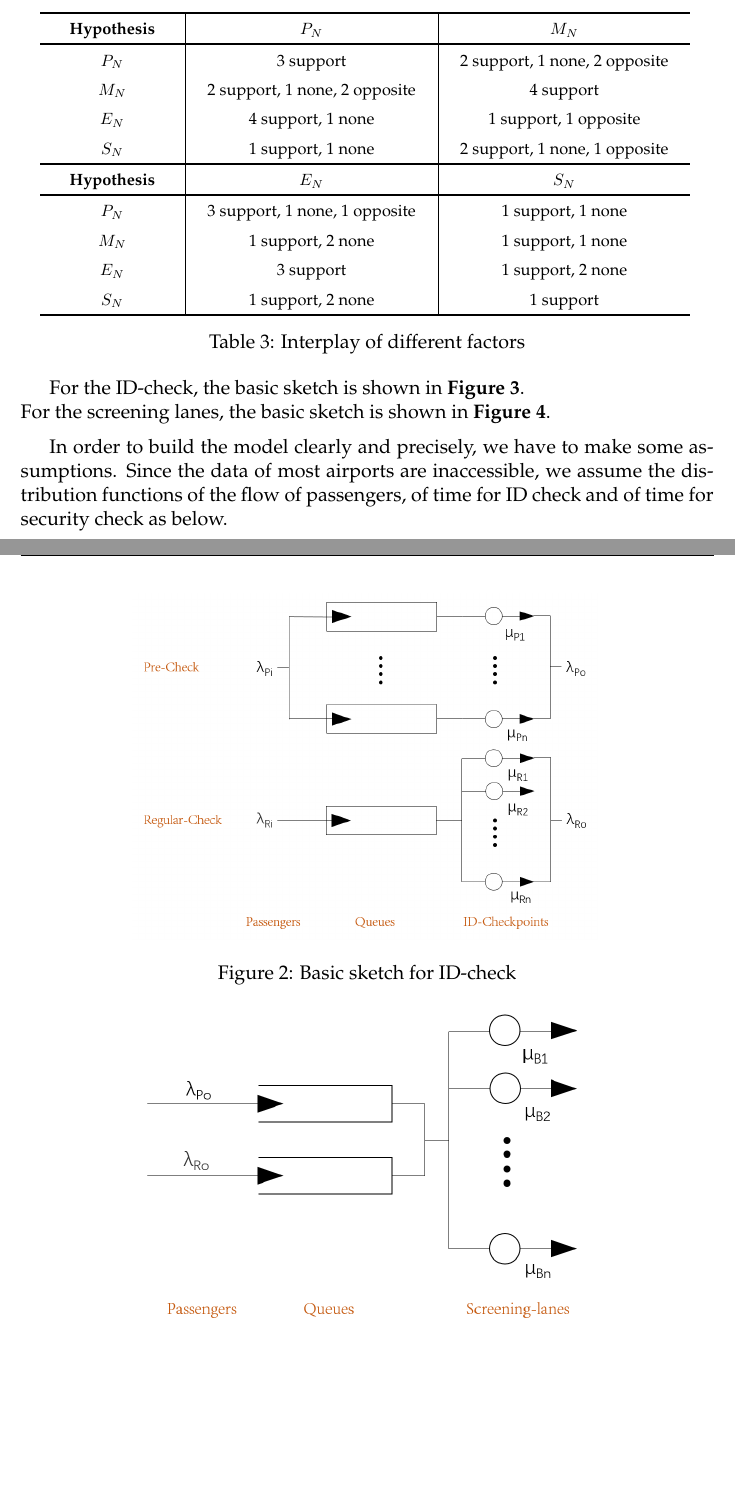
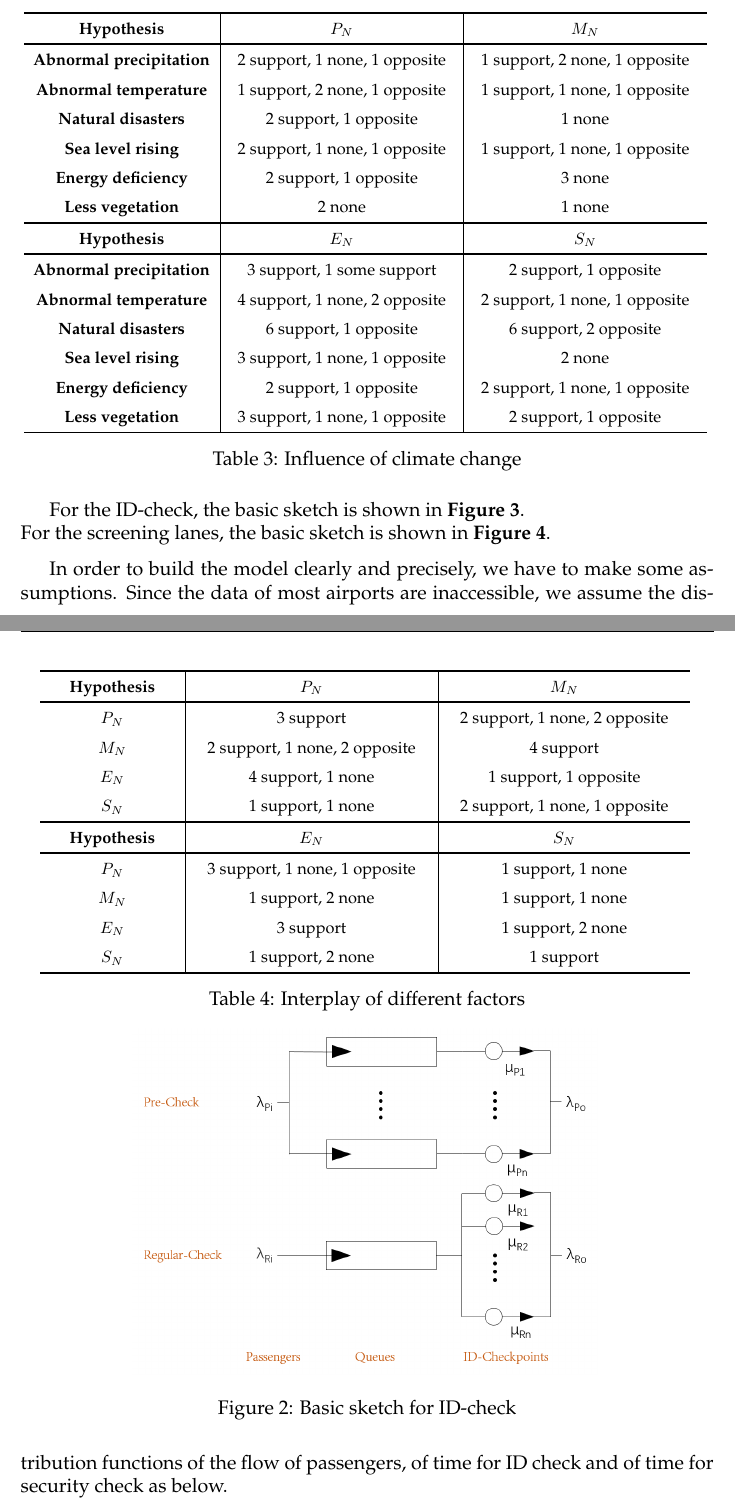
Before and after one commit to Wyyyb/DALAO-SM, a LaTeX thesis (mcmthesis-demo.tex): two parts of pages 8 and 9 of 33 before the commit and two parts of pages 8 and 9 of 34 after it, joined at a grey line, cut so that both start at the same text, the shorter picture padded with empty space. Compiled offline with pdfLaTeX.

Commit message:
beautify

```diff
--- a/mcmthesis-demo.tex
+++ b/mcmthesis-demo.tex
@@ -193,4 +197,42 @@ There may be doubts whether military factor will be affected. As a matter of fac
 
+\begin{table}[htbp]
+	\renewcommand\arraystretch{1.5}
+	\footnotesize
+	\centering
+	\begin{tabular}{m{3.8cm}<{\centering}|m{4.8cm}<{\centering}|m{4.8cm}<{\centering}}
+		\whline
+		\textbf{Hypothesis}&\textbf{$P_N$}&\textbf{$M_N$}\\
+		\whline
+		\textbf{Abnormal precipitation}& 2 support, 1 none, 1 opposite &1 support, 2 none, 1 opposite\\
+
+		\textbf{Abnormal temperature}&1 support, 2 none, 1 opposite&1 support, 1 none, 1 opposite\\
+
+		\textbf{Natural disasters}&2 support, 1 opposite&1 none\\
+
+		\textbf{Sea level rising}&2 support, 1 none, 1 opposite&1 support, 1 none, 1 opposite\\
+
+		\textbf{Energy deficiency}&2 support, 1 opposite&3 none\\
+
+		\textbf{Less vegetation}&2 none&1 none\\
+
+		\shline
+		\textbf{Hypothesis}&\textbf{$E_N$}&\textbf{$S_N$}\\
+		\whline
+		\textbf{Abnormal precipitation}& 3 support, 1 some support &2 support, 1 opposite\\
+
+		\textbf{Abnormal temperature}&4 support, 1 none, 2 opposite&2 support, 1 none, 1 opposite\\
+
+		\textbf{Natural disasters}&6 support, 1 opposite&6 support, 2 opposite\\
+
+		\textbf{Sea level rising}&3 support, 1 none, 1 opposite&2 none\\
+
+		\textbf{Energy deficiency}&2 support, 1 opposite&2 support, 1 none, 1 opposite\\
+
+		\textbf{Less vegetation}&3 support, 1 none, 1 opposite&2 support, 1 opposite\\
+		\shline
+	\end{tabular}
+	\caption{Influence of climate change}\label{tab:Influence of climate change}
+\end{table}
 
 \begin{table}[htbp]
 	\renewcommand\arraystretch{1.5}
```
Also changed, not shown: mcmthesis-demo.tex (14 more changed lines).
